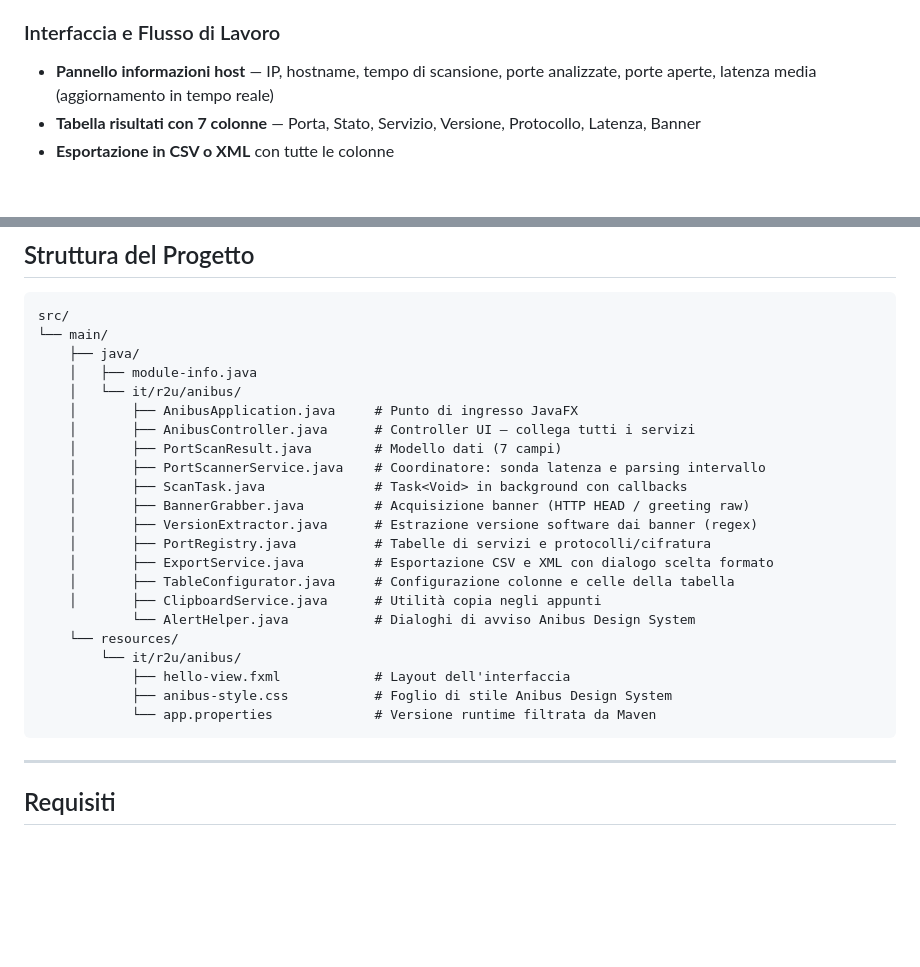
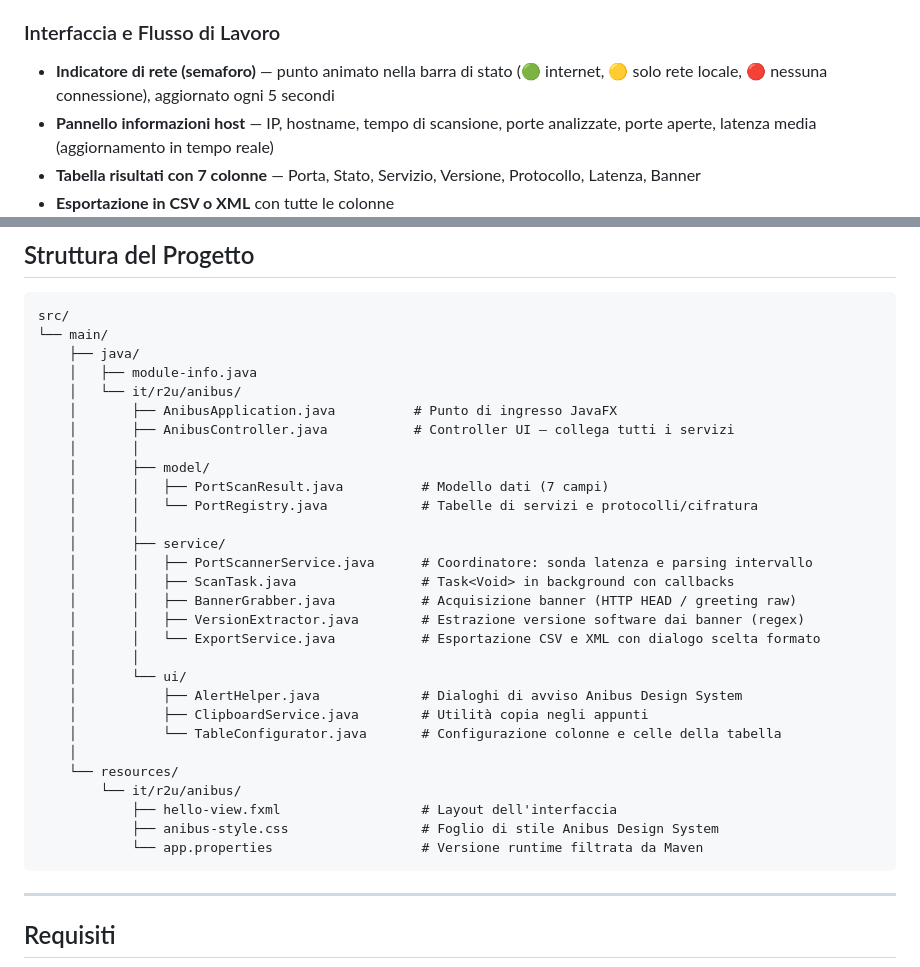
Before and after one commit to episkob/anibus, a Markdown page: README_IT.md, 2 parts joined by grey strips. GitHub-like rendering; blank space fills up the shorter version.

````diff
--- a/README_IT.md
+++ b/README_IT.md
@@ -22,6 +22,7 @@ Un'applicazione desktop moderna per la scansione delle porte, realizzata con **A
 - Rilevamento di protocollo e **cifratura** (TLS, STARTTLS, HTTPS, SMTPS, LDAPS, ecc.)
 
 ### Interfaccia e Flusso di Lavoro
+- **Indicatore di rete (semaforo)** — punto animato nella barra di stato (🟢 internet, 🟡 solo rete locale, 🔴 nessuna connessione), aggiornato ogni 5 secondi
 - **Pannello informazioni host** — IP, hostname, tempo di scansione, porte analizzate, porte aperte, latenza media (aggiornamento in tempo reale)
 - **Tabella risultati con 7 colonne** — Porta, Stato, Servizio, Versione, Protocollo, Latenza, Banner
 - **Esportazione in CSV o XML** con tutte le colonne
@@ -40,23 +41,30 @@ src/
     ├── java/
     │   ├── module-info.java
     │   └── it/r2u/anibus/
-    │       ├── AnibusApplication.java     # Punto di ingresso JavaFX
-    │       ├── AnibusController.java      # Controller UI — collega tutti i servizi
-    │       ├── PortScanResult.java        # Modello dati (7 campi)
-    │       ├── PortScannerService.java    # Coordinatore: sonda latenza e parsing intervallo
-    │       ├── ScanTask.java              # Task<Void> in background con callbacks
-    │       ├── BannerGrabber.java         # Acquisizione banner (HTTP HEAD / greeting raw)
-    │       ├── VersionExtractor.java      # Estrazione versione software dai banner (regex)
-    │       ├── PortRegistry.java          # Tabelle di servizi e protocolli/cifratura
-    │       ├── ExportService.java         # Esportazione CSV e XML con dialogo scelta formato
-    │       ├── TableConfigurator.java     # Configurazione colonne e celle della tabella
-    │       ├── ClipboardService.java      # Utilità copia negli appunti
-            └── AlertHelper.java           # Dialoghi di avviso Anibus Design System
+    │       ├── AnibusApplication.java          # Punto di ingresso JavaFX
+    │       ├── AnibusController.java           # Controller UI — collega tutti i servizi
+    │       │
+    │       ├── model/
+    │       │   ├── PortScanResult.java          # Modello dati (7 campi)
+    │       │   └── PortRegistry.java            # Tabelle di servizi e protocolli/cifratura
+    │       │
+    │       ├── service/
+    │       │   ├── PortScannerService.java      # Coordinatore: sonda latenza e parsing intervallo
+    │       │   ├── ScanTask.java                # Task<Void> in background con callbacks
+    │       │   ├── BannerGrabber.java           # Acquisizione banner (HTTP HEAD / greeting raw)
+    │       │   ├── VersionExtractor.java        # Estrazione versione software dai banner (regex)
+    │       │   └── ExportService.java           # Esportazione CSV e XML con dialogo scelta formato
+    │       │
+    │       └── ui/
+    │           ├── AlertHelper.java             # Dialoghi di avviso Anibus Design System
+    │           ├── ClipboardService.java        # Utilità copia negli appunti
+    │           └── TableConfigurator.java       # Configurazione colonne e celle della tabella
+    │
     └── resources/
         └── it/r2u/anibus/
-            ├── hello-view.fxml            # Layout dell'interfaccia
-            ├── anibus-style.css           # Foglio di stile Anibus Design System
-            └── app.properties             # Versione runtime filtrata da Maven
+            ├── hello-view.fxml                  # Layout dell'interfaccia
+            ├── anibus-style.css                 # Foglio di stile Anibus Design System
+            └── app.properties                   # Versione runtime filtrata da Maven
 ```
 
 ---
````
Also changed, not shown: README.md (+23 -15 lines), README_RU.md (+23 -15 lines).
